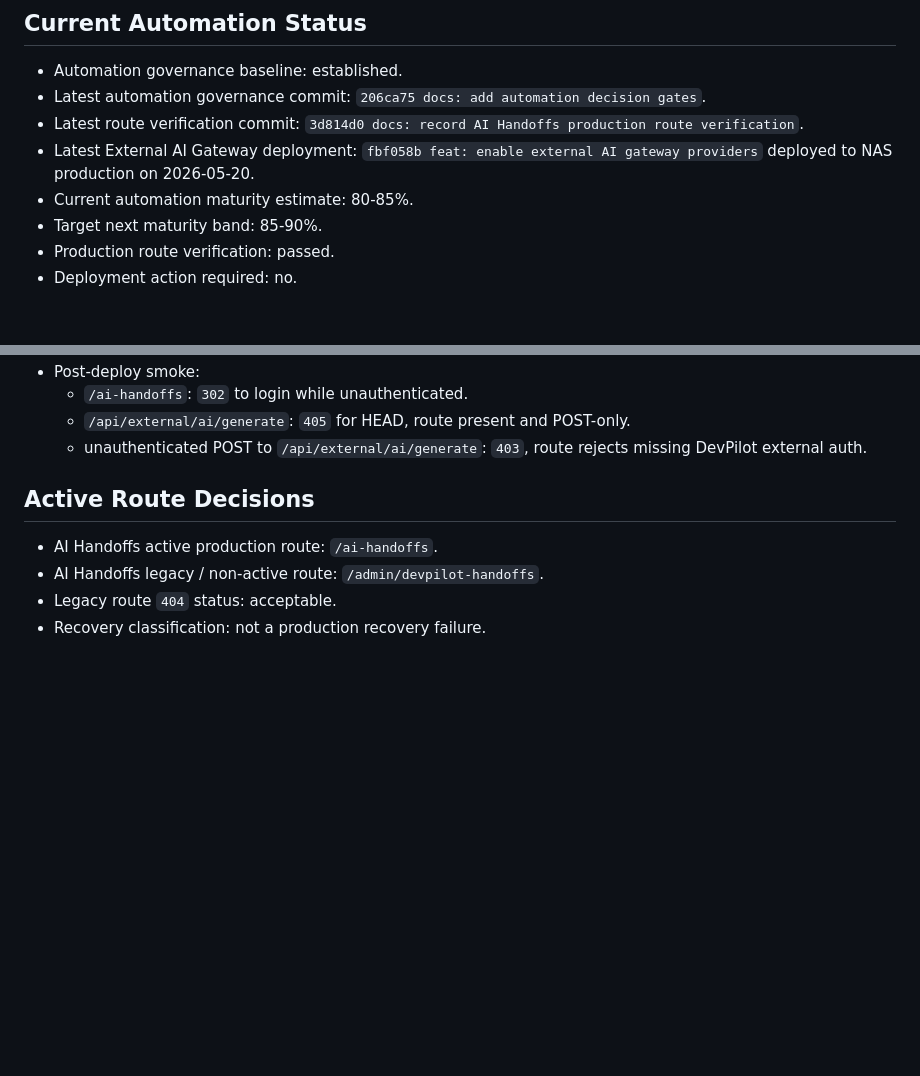
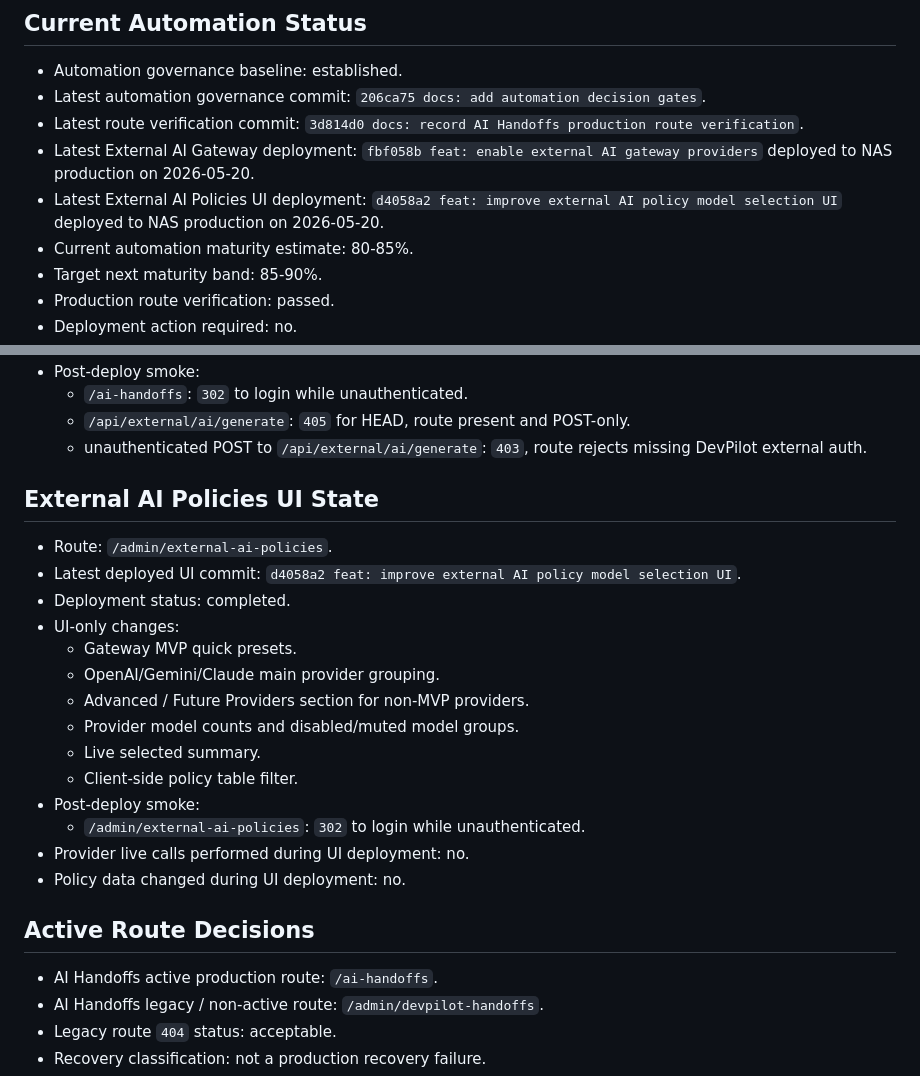
Before and after one commit to netfox-web/devpilot, a Markdown page: docs/automation_state_index.md, 2 parts joined by grey strips. Drawn GitHub-style; blank space fills up the shorter version.

Commit message:
docs: record external AI policies UI NAS deployment

```diff
--- a/docs/automation_state_index.md
+++ b/docs/automation_state_index.md
@@ -13,6 +13,7 @@ This file records the current operational state of DevPilot automation governanc
 - Latest automation governance commit: `206ca75 docs: add automation decision gates`.
 - Latest route verification commit: `3d814d0 docs: record AI Handoffs production route verification`.
 - Latest External AI Gateway deployment: `fbf058b feat: enable external AI gateway providers` deployed to NAS production on 2026-05-20.
+- Latest External AI Policies UI deployment: `d4058a2 feat: improve external AI policy model selection UI` deployed to NAS production on 2026-05-20.
 - Current automation maturity estimate: 80-85%.
 - Target next maturity band: 85-90%.
 - Production route verification: passed.
@@ -37,6 +38,23 @@ This file records the current operational state of DevPilot automation governanc
   - `/ai-handoffs`: `302` to login while unauthenticated.
   - `/api/external/ai/generate`: `405` for HEAD, route present and POST-only.
   - unauthenticated POST to `/api/external/ai/generate`: `403`, route rejects missing DevPilot external auth.
+
+## External AI Policies UI State
+
+- Route: `/admin/external-ai-policies`.
+- Latest deployed UI commit: `d4058a2 feat: improve external AI policy model selection UI`.
+- Deployment status: completed.
+- UI-only changes:
+  - Gateway MVP quick presets.
+  - OpenAI/Gemini/Claude main provider grouping.
+  - Advanced / Future Providers section for non-MVP providers.
+  - Provider model counts and disabled/muted model groups.
+  - Live selected summary.
+  - Client-side policy table filter.
+- Post-deploy smoke:
+  - `/admin/external-ai-policies`: `302` to login while unauthenticated.
+- Provider live calls performed during UI deployment: no.
+- Policy data changed during UI deployment: no.
 
 ## Active Route Decisions
 
```
Also changed, not shown: docs/automation_task_ledger.md (+62 -0 lines).
